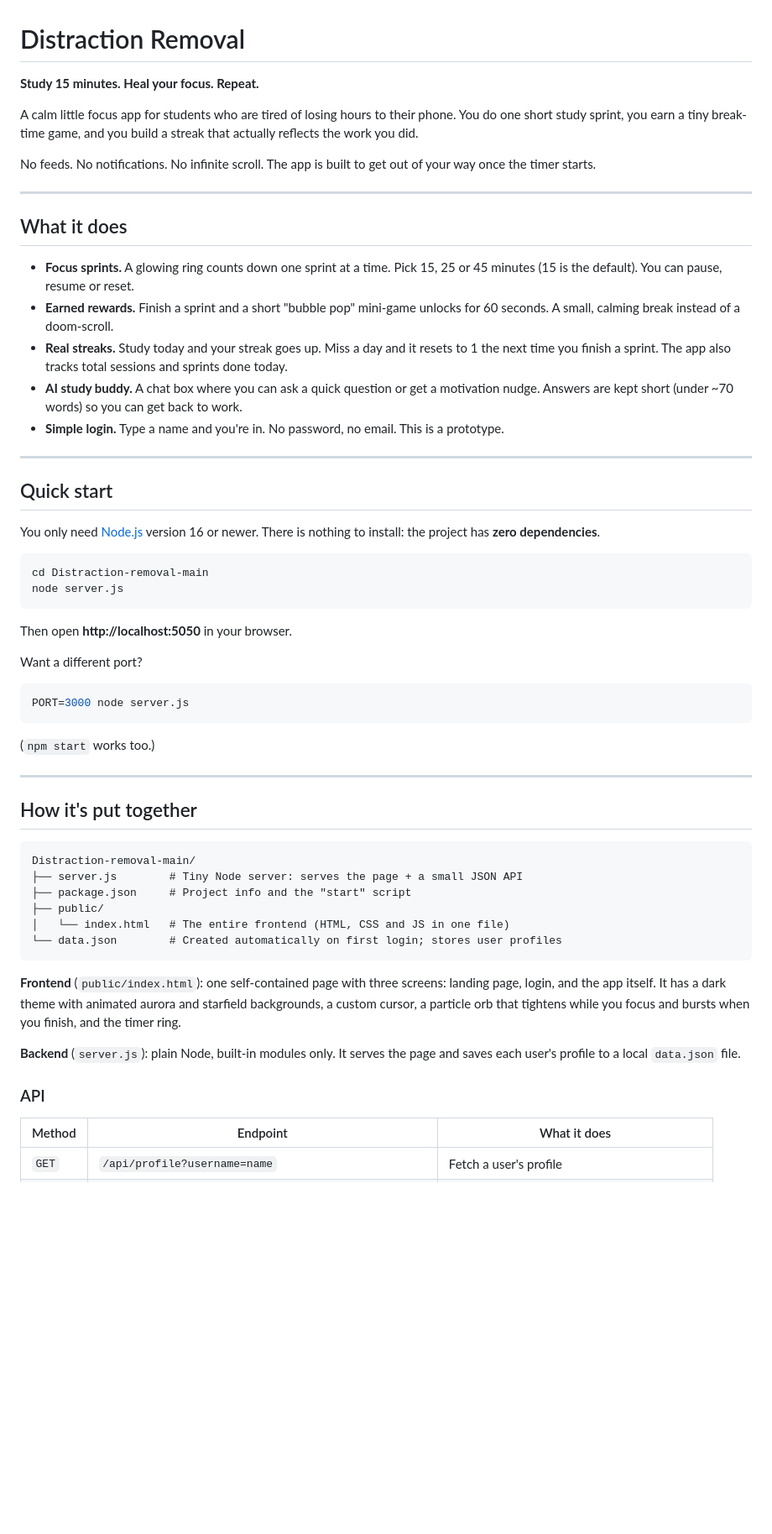
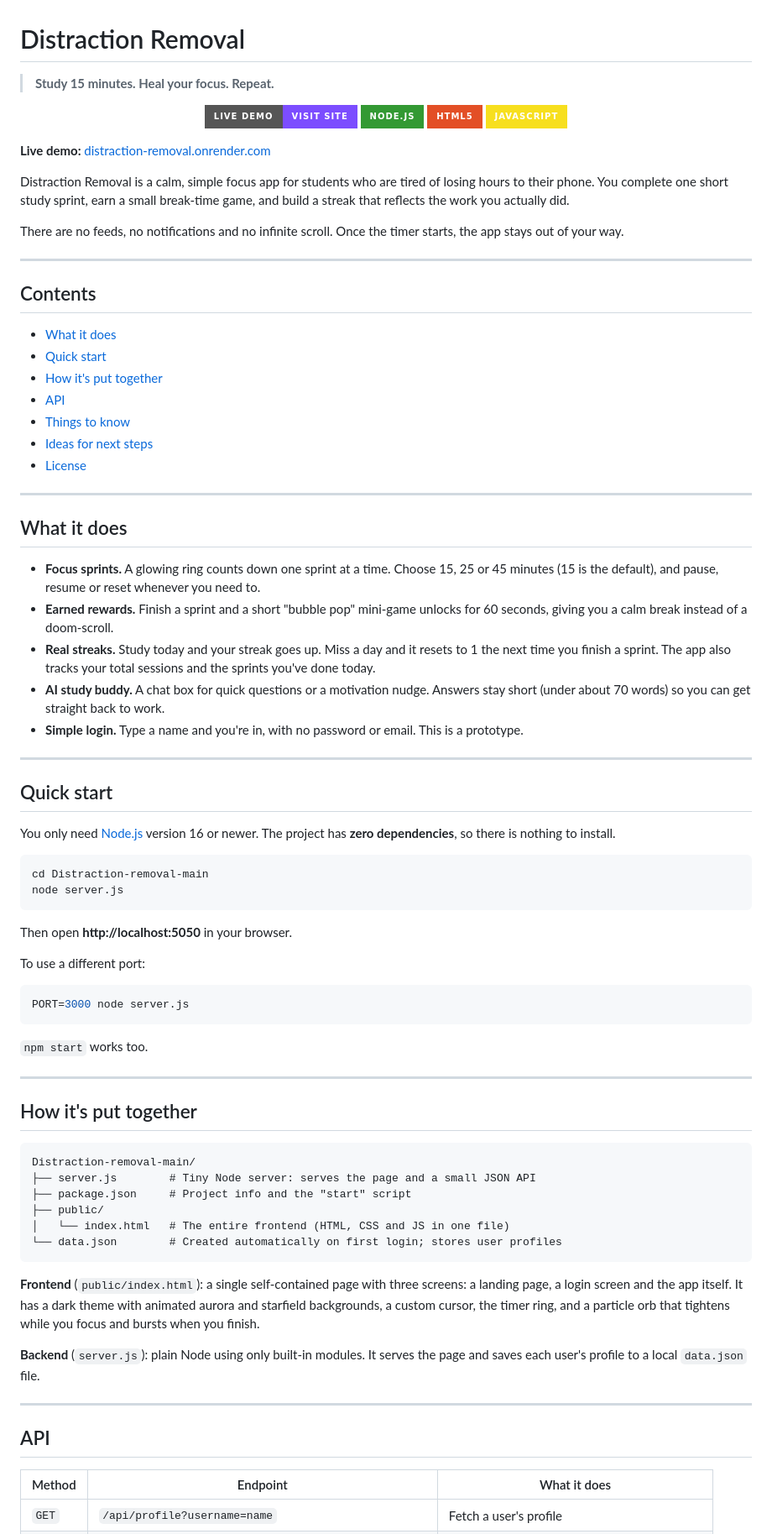
Before and after one commit to Atharv-mu/Distraction-removal, a Markdown page: README.md, the part around one of its changes. Shown at 84% size. Drawn GitHub-style; badges without logos; blank space fills up the shorter version.

Commit message:
Revise README for clarity and formatting
Updated README to enhance clarity and fix formatting issues.

````diff
--- a/README.md
+++ b/README.md
@@ -1,26 +1,47 @@
 # Distraction Removal
 
-**Study 15 minutes. Heal your focus. Repeat.**
+> **Study 15 minutes. Heal your focus. Repeat.**
 
-A calm little focus app for students who are tired of losing hours to their phone. You do one short study sprint, you earn a tiny break-time game, and you build a streak that actually reflects the work you did.
+<p align="center">
+  <a href="https://distraction-removal.onrender.com/"><img src="https://img.shields.io/badge/Live_Demo-Visit_Site-7c4dff?style=for-the-badge&logo=render&logoColor=white" alt="Live demo"></a>
+  <img src="https://img.shields.io/badge/Node.js-339933?style=for-the-badge&logo=nodedotjs&logoColor=white" alt="Node.js">
+  <img src="https://img.shields.io/badge/HTML5-E34F26?style=for-the-badge&logo=html5&logoColor=white" alt="HTML5">
+  <img src="https://img.shields.io/badge/JavaScript-F7DF1E?style=for-the-badge&logo=javascript&logoColor=black" alt="JavaScript">
+</p>
 
-No feeds. No notifications. No infinite scroll. The app is built to get out of your way once the timer starts.
+**Live demo:** [distraction-removal.onrender.com](https://distraction-removal.onrender.com/)
+
+Distraction Removal is a calm, simple focus app for students who are tired of losing hours to their phone. You complete one short study sprint, earn a small break-time game, and build a streak that reflects the work you actually did.
+
+There are no feeds, no notifications and no infinite scroll. Once the timer starts, the app stays out of your way.
+
+---
+
+## Contents
+
+- [What it does](#what-it-does)
+- [Quick start](#quick-start)
+- [How it's put together](#how-its-put-together)
+- [API](#api)
+- [Things to know](#things-to-know)
+- [Ideas for next steps](#ideas-for-next-steps)
+- [License](#license)
 
 ---
 
 ## What it does
 
-- **Focus sprints.** A glowing ring counts down one sprint at a time. Pick 15, 25 or 45 minutes (15 is the default). You can pause, resume or reset.
-- **Earned rewards.** Finish a sprint and a short "bubble pop" mini-game unlocks for 60 seconds. A small, calming break instead of a doom-scroll.
-- **Real streaks.** Study today and your streak goes up. Miss a day and it resets to 1 the next time you finish a sprint. The app also tracks total sessions and sprints done today.
-- **AI study buddy.** A chat box where you can ask a quick question or get a motivation nudge. Answers are kept short (under ~70 words) so you can get back to work.
-- **Simple login.** Type a name and you're in. No password, no email. This is a prototype.
+- **Focus sprints.** A glowing ring counts down one sprint at a time. Choose 15, 25 or 45 minutes (15 is the default), and pause, resume or reset whenever you need to.
+- **Earned rewards.** Finish a sprint and a short "bubble pop" mini-game unlocks for 60 seconds, giving you a calm break instead of a doom-scroll.
+- **Real streaks.** Study today and your streak goes up. Miss a day and it resets to 1 the next time you finish a sprint. The app also tracks your total sessions and the sprints you've done today.
+- **AI study buddy.** A chat box for quick questions or a motivation nudge. Answers stay short (under about 70 words) so you can get straight back to work.
+- **Simple login.** Type a name and you're in, with no password or email. This is a prototype.
 
 ---
 
 ## Quick start
 
-You only need [Node.js](https://nodejs.org) version 16 or newer. There is nothing to install: the project has **zero dependencies**.
+You only need [Node.js](https://nodejs.org) version 16 or newer. The project has **zero dependencies**, so there is nothing to install.
 
 ```bash
 cd Distraction-removal-main
@@ -29,13 +50,13 @@ node server.js
 
 Then open **http://localhost:5050** in your browser.
 
-Want a different port?
+To use a different port:
 
 ```bash
 PORT=3000 node server.js
 ```
 
-(`npm start` works too.)
+`npm start` works too.
 
 ---
 
@@ -43,18 +64,20 @@ PORT=3000 node server.js
 
 ```
 Distraction-removal-main/
-├── server.js        # Tiny Node server: serves the page + a small JSON API
+├── server.js        # Tiny Node server: serves the page and a small JSON API
 ├── package.json     # Project info and the "start" script
 ├── public/
 │   └── index.html   # The entire frontend (HTML, CSS and JS in one file)
 └── data.json        # Created automatically on first login; stores user profiles
 ```
 
-**Frontend** (`public/index.html`): one self-contained page with three screens: landing page, login, and the app itself. It has a dark theme with animated aurora and starfield backgrounds, a custom cursor, a particle orb that tightens while you focus and bursts when you finish, and the timer ring.
+**Frontend** (`public/index.html`): a single self-contained page with three screens: a landing page, a login screen and the app itself. It has a dark theme with animated aurora and starfield backgrounds, a custom cursor, the timer ring, and a particle orb that tightens while you focus and bursts when you finish.
 
-**Backend** (`server.js`): plain Node, built-in modules only. It serves the page and saves each user's profile to a local `data.json` file.
+**Backend** (`server.js`): plain Node using only built-in modules. It serves the page and saves each user's profile to a local `data.json` file.
 
-### API
+---
+
+## API
 
 | Method | Endpoint | What it does |
 |--------|----------|--------------|
````
Also changed, not shown: other parts of README.md (+12 -12 lines).
